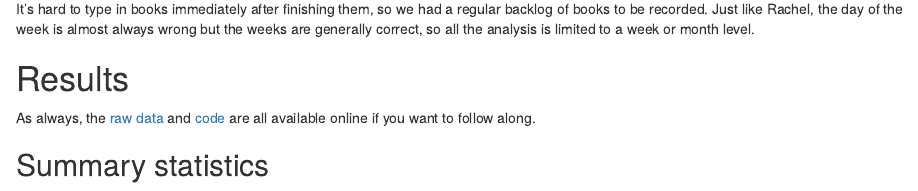
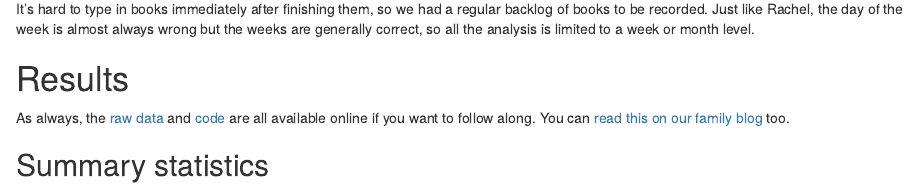
Before and after one commit to andrewheiss/2015-book-reports, an R Markdown document (miriam_report.Rmd): the page in a window 1100 px wide, from 490 px down. Rendered offline with R 4.5, knitr and Pandoc, with nearby package versions; some code elsewhere in the file could not run offline.

Commit message:
Add link to blog

```diff
--- a/miriam_report.Rmd
+++ b/miriam_report.Rmd
@@ -157,7 +157,7 @@ It's hard to type in books immediately after finishing them, so we had a regular
 
 # Results
 
-As always, the [raw data](`r url`) and [code](https://github.com/andrewheiss/2015-book-reports) are all available online if you want to follow along.
+As always, the [raw data](`r url`) and [code](https://github.com/andrewheiss/2015-book-reports) are all available online if you want to follow along. You can [read this on our family blog](http://www.heissatopia.com/2015/12/miriams-2015-reading-report.html) too.
 
 ## Summary statistics
 
```
Also changed, not shown: rachel_report.Rmd (+1 -1 lines), miriam_report.html, rachel_report.html.
